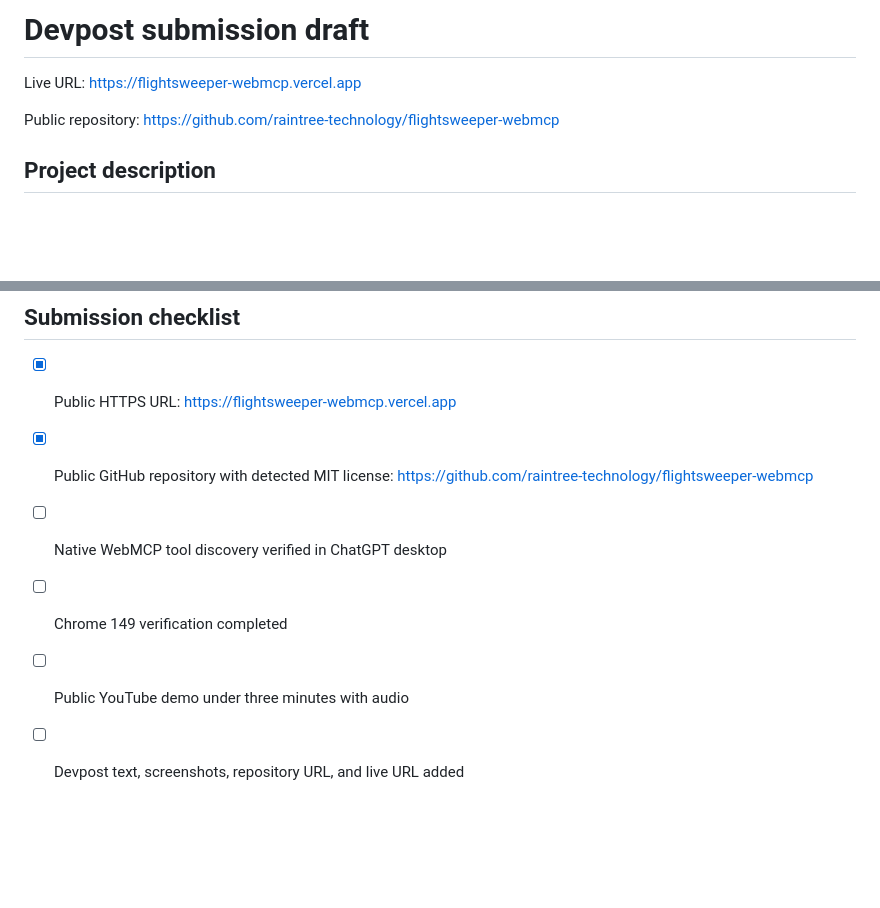
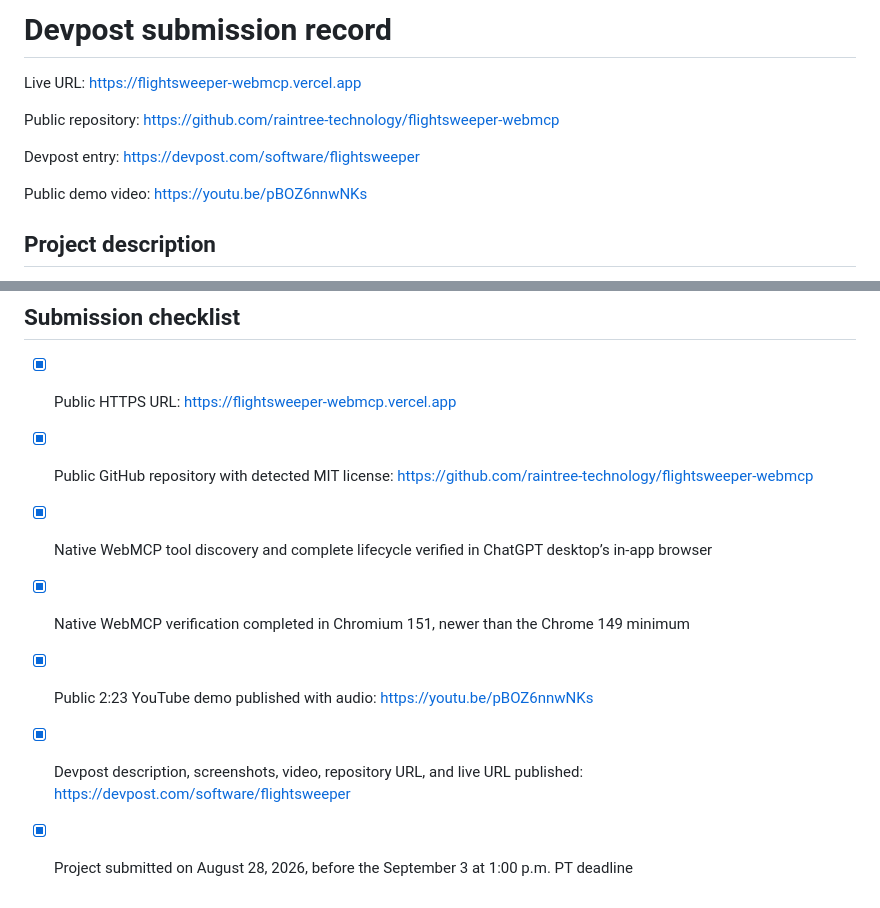
Before and after one commit to raintree-technology/flightsweeper-webmcp, a Markdown page: SUBMISSION.md, 2 parts joined by grey strips. GitHub-like rendering; blank space fills up the shorter version.

```diff
--- a/SUBMISSION.md
+++ b/SUBMISSION.md
@@ -1,8 +1,12 @@
-# Devpost submission draft
+# Devpost submission record
 
 Live URL: https://flightsweeper-webmcp.vercel.app
 
 Public repository: https://github.com/raintree-technology/flightsweeper-webmcp
+
+Devpost entry: https://devpost.com/software/flightsweeper
+
+Public demo video: https://youtu.be/pBOZ6nnwNKs
 
 ## Project description
 
@@ -48,7 +52,8 @@ The page calls `document.modelContext.registerTool()` with bounded JSON Schemas
 
 - [x] Public HTTPS URL: https://flightsweeper-webmcp.vercel.app
 - [x] Public GitHub repository with detected MIT license: https://github.com/raintree-technology/flightsweeper-webmcp
-- [ ] Native WebMCP tool discovery verified in ChatGPT desktop
-- [ ] Chrome 149 verification completed
-- [ ] Public YouTube demo under three minutes with audio
-- [ ] Devpost text, screenshots, repository URL, and live URL added
+- [x] Native WebMCP tool discovery and complete lifecycle verified in ChatGPT desktop’s in-app browser
+- [x] Native WebMCP verification completed in Chromium 151, newer than the Chrome 149 minimum
+- [x] Public 2:23 YouTube demo published with audio: https://youtu.be/pBOZ6nnwNKs
+- [x] Devpost description, screenshots, video, repository URL, and live URL published: https://devpost.com/software/flightsweeper
+- [x] Project submitted on August 28, 2026, before the September 3 at 1:00 p.m. PT deadline
```
Also changed, not shown: RELEASE_CHECKLIST.md (+10 -8 lines).
